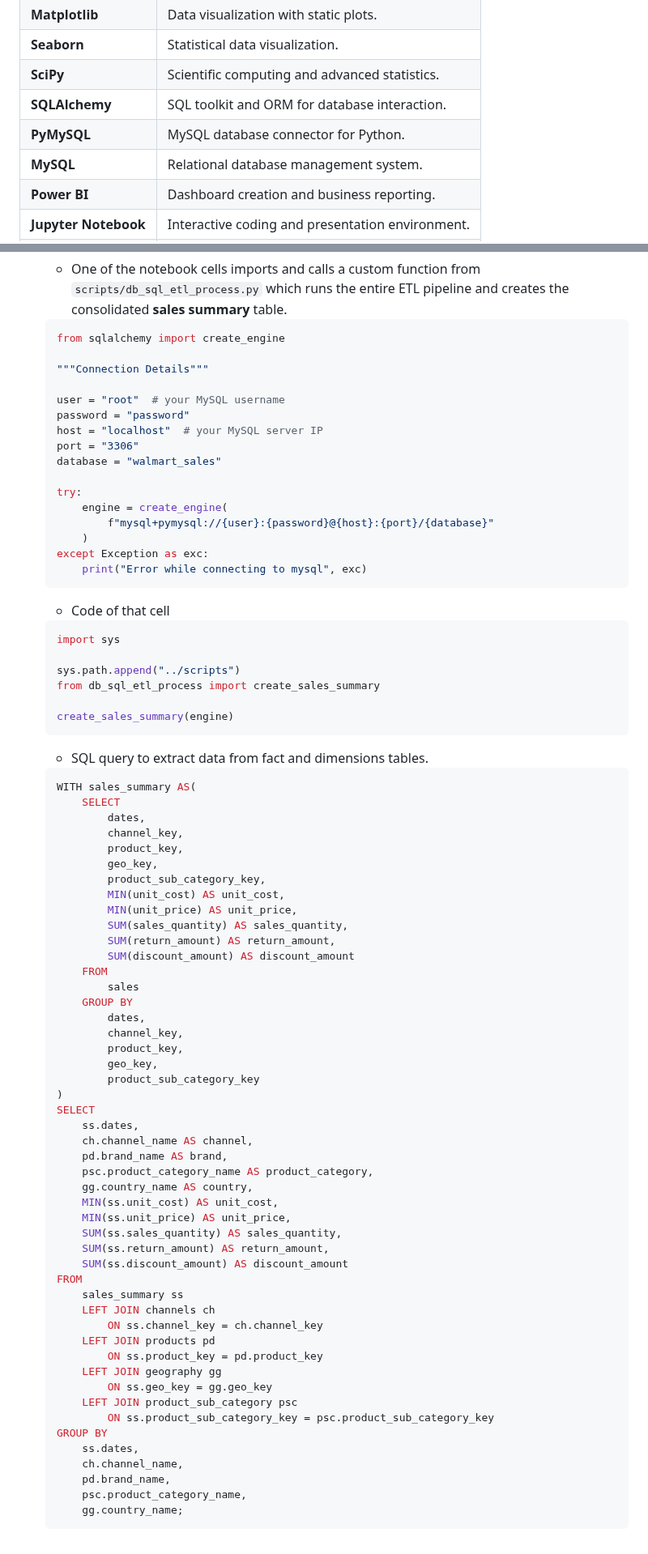
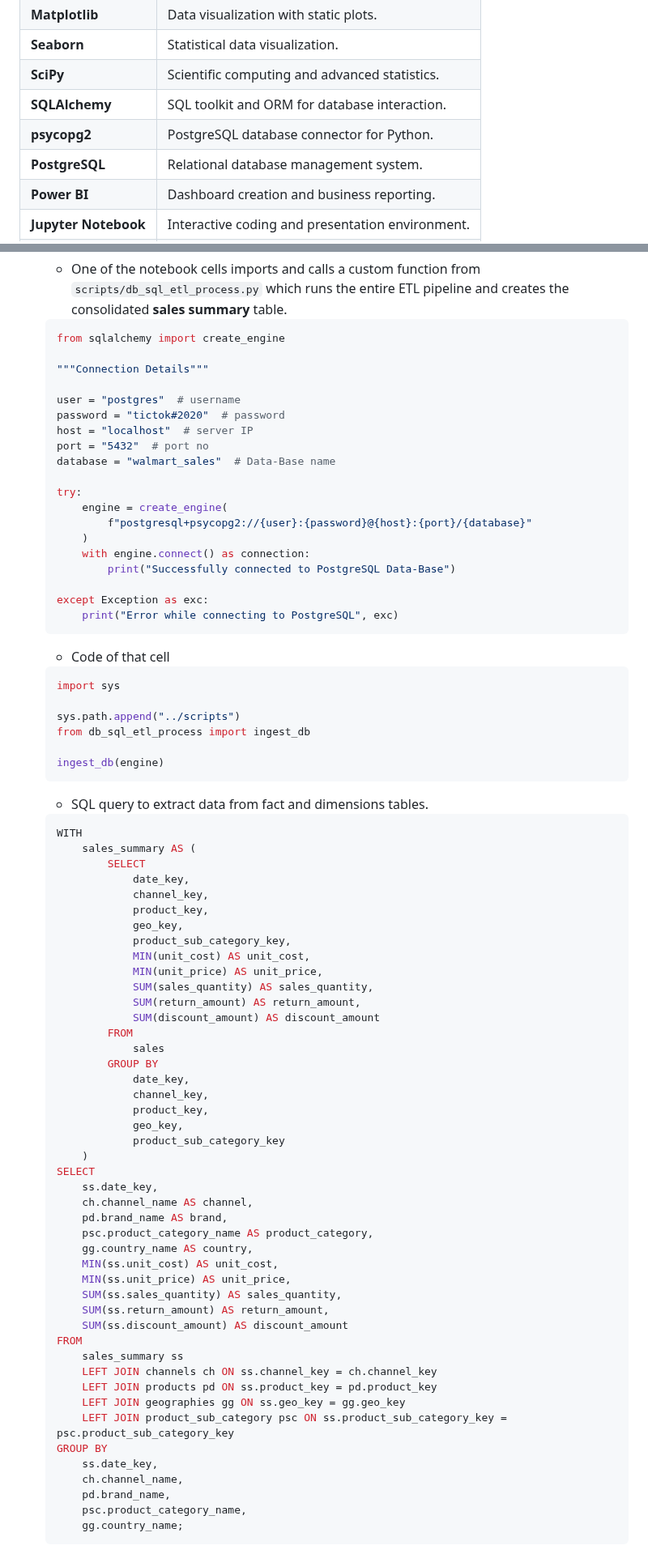
Before and after one commit to hemant4dsci/retail_e-commerce_sales_analytics, a Markdown page: README.md, 2 parts joined by grey strips. Shown at 81% size. Rendered like a GitHub page.

````diff
--- a/README.md
+++ b/README.md
@@ -83,8 +83,8 @@ The project files are as follows :
 | **Seaborn**         | Statistical data visualization.                |
 | **SciPy**           | Scientific computing and advanced statistics. |
 | **SQLAlchemy**      | SQL toolkit and ORM for database interaction. |
-| **PyMySQL**         | MySQL database connector for Python.          |
-| **MySQL**           | Relational database management system.        |
+| **psycopg2**        | PostgreSQL database connector for Python.          |
+| **PostgreSQL**      | Relational database management system.        |
 | **Power BI**        | Dashboard creation and business reporting.     |
 | **Jupyter Notebook**| Interactive coding and presentation environment. |
 | **VS Code**         | Integrated development environment (IDE).     |
@@ -134,18 +134,21 @@ The project workflow is organized into the following steps:
 
     """Connection Details"""
 
-    user = "root"  # your MySQL username
-    password = "password"
-    host = "localhost"  # your MySQL server IP
-    port = "3306"
-    database = "walmart_sales"
+    user = "postgres"  # username
+    password = "tictok#2020"  # password
+    host = "localhost"  # server IP
+    port = "5432"  # port no
+    database = "walmart_sales"  # Data-Base name
 
     try:
         engine = create_engine(
-            f"mysql+pymysql://{user}:{password}@{host}:{port}/{database}"
+            f"postgresql+psycopg2://{user}:{password}@{host}:{port}/{database}"
         )
+        with engine.connect() as connection:
+            print("Successfully connected to PostgreSQL Data-Base")
+
     except Exception as exc:
-        print("Error while connecting to mysql", exc)
+        print("Error while connecting to PostgreSQL", exc)
     ```
 
     - Code of that cell
@@ -153,37 +156,38 @@ The project workflow is organized into the following steps:
     import sys
 
     sys.path.append("../scripts")
-    from db_sql_etl_process import create_sales_summary
+    from db_sql_etl_process import ingest_db
 
-    create_sales_summary(engine)
+    ingest_db(engine)
     ```
 
     - SQL query to extract data from fact and dimensions tables.
 
     ```sql
-    WITH sales_summary AS(
-        SELECT
-            dates,
-            channel_key,
-            product_key,
-            geo_key,
-            product_sub_category_key,
-            MIN(unit_cost) AS unit_cost,
-            MIN(unit_price) AS unit_price,
-            SUM(sales_quantity) AS sales_quantity,
-            SUM(return_amount) AS return_amount,
-            SUM(discount_amount) AS discount_amount
-        FROM
-            sales
-        GROUP BY
-            dates,
-            channel_key,
-            product_key,
-            geo_key,
-            product_sub_category_key
-    )
+    WITH
+        sales_summary AS (
+            SELECT
+                date_key,
+                channel_key,
+                product_key,
+                geo_key,
+                product_sub_category_key,
+                MIN(unit_cost) AS unit_cost,
+                MIN(unit_price) AS unit_price,
+                SUM(sales_quantity) AS sales_quantity,
+                SUM(return_amount) AS return_amount,
+                SUM(discount_amount) AS discount_amount
+            FROM
+                sales
+            GROUP BY
+                date_key,
+                channel_key,
+                product_key,
+                geo_key,
+                product_sub_category_key
+        )
     SELECT
-        ss.dates,
+        ss.date_key,
         ch.channel_name AS channel,
         pd.brand_name AS brand,
         psc.product_category_name AS product_category,
@@ -195,16 +199,12 @@ The project workflow is organized into the following steps:
         SUM(ss.discount_amount) AS discount_amount
     FROM
         sales_summary ss
-        LEFT JOIN channels ch
-            ON ss.channel_key = ch.channel_key
-        LEFT JOIN products pd
-            ON ss.product_key = pd.product_key
-        LEFT JOIN geography gg
-            ON ss.geo_key = gg.geo_key
-        LEFT JOIN product_sub_category psc
-            ON ss.product_sub_category_key = psc.product_sub_category_key
+        LEFT JOIN channels ch ON ss.channel_key = ch.channel_key
+        LEFT JOIN products pd ON ss.product_key = pd.product_key
+        LEFT JOIN geographies gg ON ss.geo_key = gg.geo_key
+        LEFT JOIN product_sub_category psc ON ss.product_sub_category_key = psc.product_sub_category_key
     GROUP BY
-        ss.dates,
+        ss.date_key,
         ch.channel_name,
         pd.brand_name,
         psc.product_category_name,
````
Also changed, not shown: other parts of README.md (+2 -2 lines).
